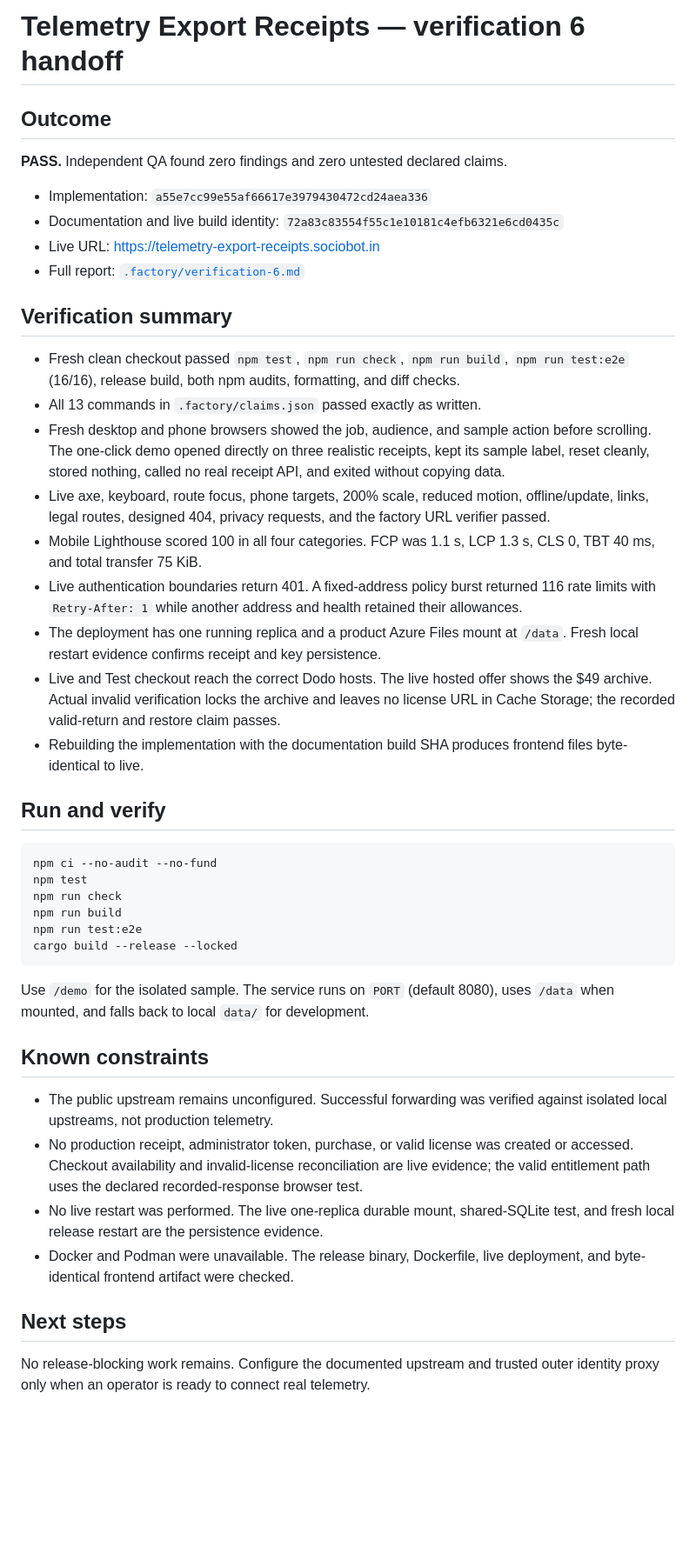
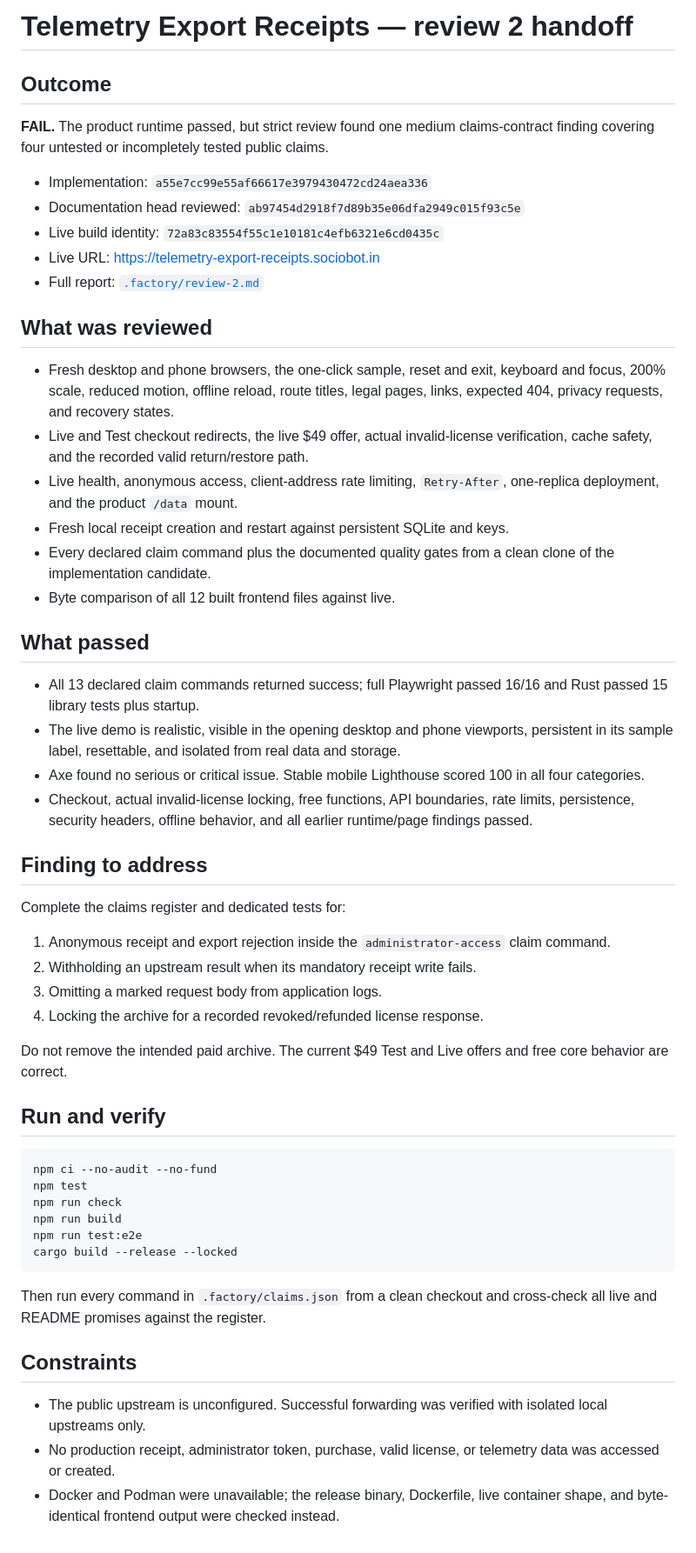
Before and after one commit to B-Divyesh/sf-telemetry-export-receipts, a Markdown page: .factory/handoff.md, the part around the change. Shown at 87% size. GitHub-like rendering; blank space fills up the shorter version.

Commit message:
docs: record strict review 2 findings

````diff
--- a/.factory/handoff.md
+++ b/.factory/handoff.md
@@ -1,25 +1,56 @@
-# Telemetry Export Receipts — verification 6 handoff
+# Telemetry Export Receipts — review 2 handoff
 
 ## Outcome
 
-**PASS.** Independent QA found zero findings and zero untested declared claims.
+**FAIL.** The product runtime passed, but strict review found one medium
+claims-contract finding covering four untested or incompletely tested public
+claims.
 
 - Implementation: `a55e7cc99e55af66617e3979430472cd24aea336`
-- Documentation and live build identity: `72a83c83554f55c1e10181c4efb6321e6cd0435c`
+- Documentation head reviewed: `ab97454d2918f7d89b35e06dfa2949c015f93c5e`
+- Live build identity: `72a83c83554f55c1e10181c4efb6321e6cd0435c`
 - Live URL: <https://telemetry-export-receipts.sociobot.in>
-- Full report: [`.factory/verification-6.md`](verification-6.md)
+- Full report: [`.factory/review-2.md`](review-2.md)
 
-## Verification summary
+## What was reviewed
 
-- Fresh clean checkout passed `npm test`, `npm run check`, `npm run build`, `npm run test:e2e` (16/16), release build, both npm audits, formatting, and diff checks.
-- All 13 commands in `.factory/claims.json` passed exactly as written.
-- Fresh desktop and phone browsers showed the job, audience, and sample action before scrolling. The one-click demo opened directly on three realistic receipts, kept its sample label, reset cleanly, stored nothing, called no real receipt API, and exited without copying data.
-- Live axe, keyboard, route focus, phone targets, 200% scale, reduced motion, offline/update, links, legal routes, designed 404, privacy requests, and the factory URL verifier passed.
-- Mobile Lighthouse scored 100 in all four categories. FCP was 1.1 s, LCP 1.3 s, CLS 0, TBT 40 ms, and total transfer 75 KiB.
-- Live authentication boundaries return 401. A fixed-address policy burst returned 116 rate limits with `Retry-After: 1` while another address and health retained their allowances.
-- The deployment has one running replica and a product Azure Files mount at `/data`. Fresh local restart evidence confirms receipt and key persistence.
-- Live and Test checkout reach the correct Dodo hosts. The live hosted offer shows the $49 archive. Actual invalid verification locks the archive and leaves no license URL in Cache Storage; the recorded valid-return and restore claim passes.
-- Rebuilding the implementation with the documentation build SHA produces frontend files byte-identical to live.
+- Fresh desktop and phone browsers, the one-click sample, reset and exit,
+  keyboard and focus, 200% scale, reduced motion, offline reload, route titles,
+  legal pages, links, expected 404, privacy requests, and recovery states.
+- Live and Test checkout redirects, the live $49 offer, actual invalid-license
+  verification, cache safety, and the recorded valid return/restore path.
+- Live health, anonymous access, client-address rate limiting, `Retry-After`,
+  one-replica deployment, and the product `/data` mount.
+- Fresh local receipt creation and restart against persistent SQLite and keys.
+- Every declared claim command plus the documented quality gates from a clean
+  clone of the implementation candidate.
+- Byte comparison of all 12 built frontend files against live.
+
+## What passed
+
+- All 13 declared claim commands returned success; full Playwright passed
+  16/16 and Rust passed 15 library tests plus startup.
+- The live demo is realistic, visible in the opening desktop and phone
+  viewports, persistent in its sample label, resettable, and isolated from real
+  data and storage.
+- Axe found no serious or critical issue. Stable mobile Lighthouse scored 100
+  in all four categories.
+- Checkout, actual invalid-license locking, free functions, API boundaries,
+  rate limits, persistence, security headers, offline behavior, and all earlier
+  runtime/page findings passed.
+
+## Finding to address
+
+Complete the claims register and dedicated tests for:
+
+1. Anonymous receipt and export rejection inside the
+   `administrator-access` claim command.
+2. Withholding an upstream result when its mandatory receipt write fails.
+3. Omitting a marked request body from application logs.
+4. Locking the archive for a recorded revoked/refunded license response.
+
+Do not remove the intended paid archive. The current $49 Test and Live offers
+and free core behavior are correct.
 
 ## Run and verify
 
@@ -32,15 +63,14 @@ npm run test:e2e
 cargo build --release --locked
 ```
 
-Use `/demo` for the isolated sample. The service runs on `PORT` (default 8080), uses `/data` when mounted, and falls back to local `data/` for development.
+Then run every command in `.factory/claims.json` from a clean checkout and
+cross-check all live and README promises against the register.
 
-## Known constraints
+## Constraints
 
-- The public upstream remains unconfigured. Successful forwarding was verified against isolated local upstreams, not production telemetry.
-- No production receipt, administrator token, purchase, or valid license was created or accessed. Checkout availability and invalid-license reconciliation are live evidence; the valid entitlement path uses the declared recorded-response browser test.
-- No live restart was performed. The live one-replica durable mount, shared-SQLite test, and fresh local release restart are the persistence evidence.
-- Docker and Podman were unavailable. The release binary, Dockerfile, live deployment, and byte-identical frontend artifact were checked.
-
-## Next steps
-
-No release-blocking work remains. Configure the documented upstream and trusted outer identity proxy only when an operator is ready to connect real telemetry.
+- The public upstream is unconfigured. Successful forwarding was verified with
+  isolated local upstreams only.
+- No production receipt, administrator token, purchase, valid license, or
+  telemetry data was accessed or created.
+- Docker and Podman were unavailable; the release binary, Dockerfile, live
+  container shape, and byte-identical frontend output were checked instead.
````
Also changed, not shown: .factory/review-2.md (added, +230 -0 lines).
